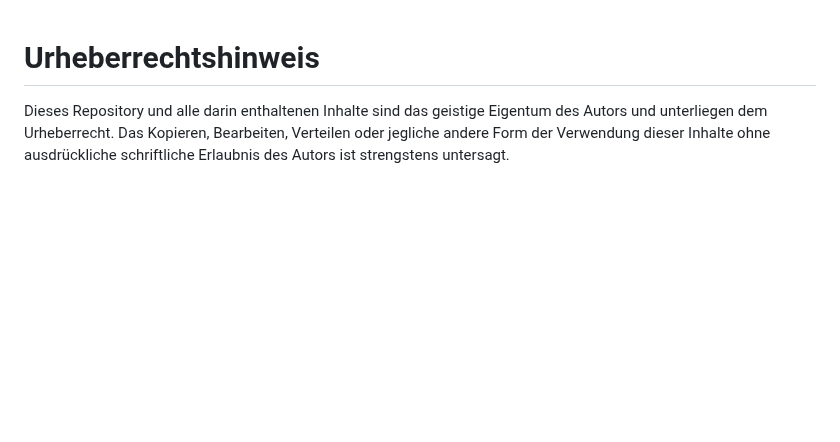
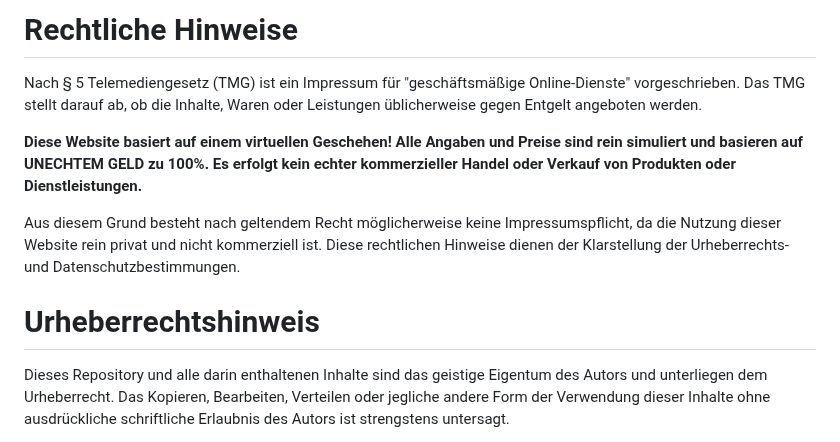
Before and after one commit to fluxxxto/fluxxxto.github.io, a Markdown page: README.md, the part around the change. Rendered like a GitHub page; blank space fills up the shorter version.

```diff
--- a/README.md
+++ b/README.md
@@ -1,3 +1,11 @@
+# Rechtliche Hinweise
+
+Nach § 5 Telemediengesetz (TMG) ist ein Impressum für "geschäftsmäßige Online-Dienste" vorgeschrieben. Das TMG stellt darauf ab, ob die Inhalte, Waren oder Leistungen üblicherweise gegen Entgelt angeboten werden.
+
+**Diese Website basiert auf einem virtuellen Geschehen! Alle Angaben und Preise sind rein simuliert und basieren auf UNECHTEM GELD zu 100%. Es erfolgt kein echter kommerzieller Handel oder Verkauf von Produkten oder Dienstleistungen.**
+
+Aus diesem Grund besteht nach geltendem Recht möglicherweise keine Impressumspflicht, da die Nutzung dieser Website rein privat und nicht kommerziell ist. Diese rechtlichen Hinweise dienen der Klarstellung der Urheberrechts- und Datenschutzbestimmungen.
+
 # Urheberrechtshinweis
 
 Dieses Repository und alle darin enthaltenen Inhalte sind das geistige Eigentum des Autors und unterliegen dem Urheberrecht. Das Kopieren, Bearbeiten, Verteilen oder jegliche andere Form der Verwendung dieser Inhalte ohne ausdrückliche schriftliche Erlaubnis des Autors ist strengstens untersagt.
```
